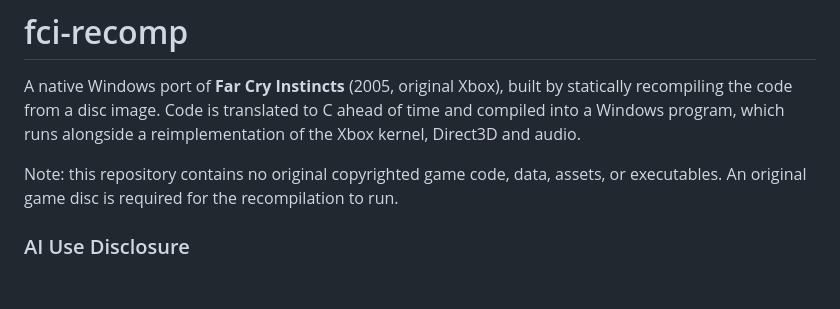
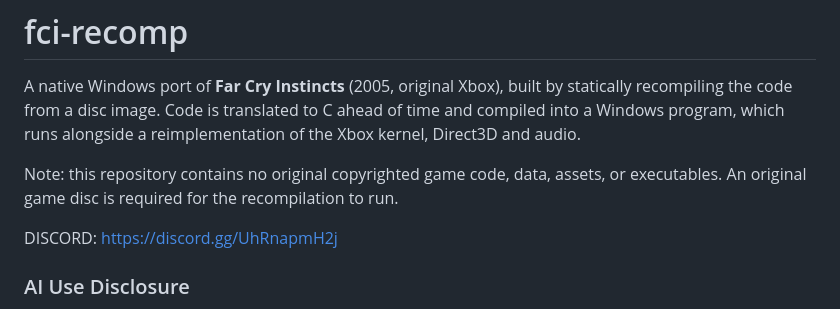
Before and after one commit to ArnCarveris/fci-recomp, a Markdown page: README.md, the part around the change. Rendered like a GitHub page; blank space fills up the shorter version.

Commit message:
Update README with Discord link (#32)
Added Discord link

```diff
--- a/README.md
+++ b/README.md
@@ -6,6 +6,8 @@ which runs alongside a reimplementation of the Xbox kernel, Direct3D and audio.
 
 Note: this repository contains no original copyrighted game code, data, assets, or executables. An original
 game disc is required for the recompilation to run.
+
+DISCORD: https://discord.gg/UhRnapmH2j
 
 ### AI Use Disclosure
 
```
